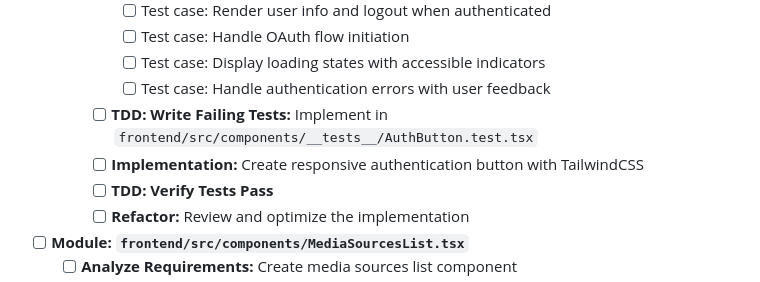
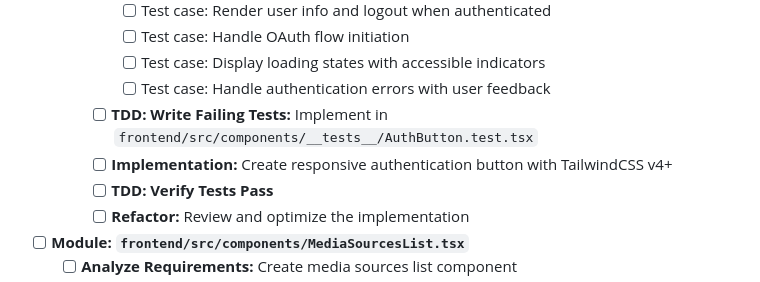
Before and after one commit to cccp-ps/plex-oms-service, a Markdown page: docs/implementation_plan.md, the part around the change. GitHub-like rendering.

Commit message:
chore(docs): update implementation plan to specify TailwindCSS version for responsive authentication button. This ensures clarity in the implementation requirements and aligns with the project's frontend development standards.

```diff
--- a/docs/implementation_plan.md
+++ b/docs/implementation_plan.md
@@ -488,7 +488,7 @@ The plan is organized into logical phases that build upon each other, ensuring a
       - [ ] Test case: Display loading states with accessible indicators
       - [ ] Test case: Handle authentication errors with user feedback
     - [ ] **TDD: Write Failing Tests:** Implement in `frontend/src/components/__tests__/AuthButton.test.tsx`
-    - [ ] **Implementation:** Create responsive authentication button with TailwindCSS
+    - [ ] **Implementation:** Create responsive authentication button with TailwindCSS v4+
     - [ ] **TDD: Verify Tests Pass**
     - [ ] **Refactor:** Review and optimize the implementation
 
```
